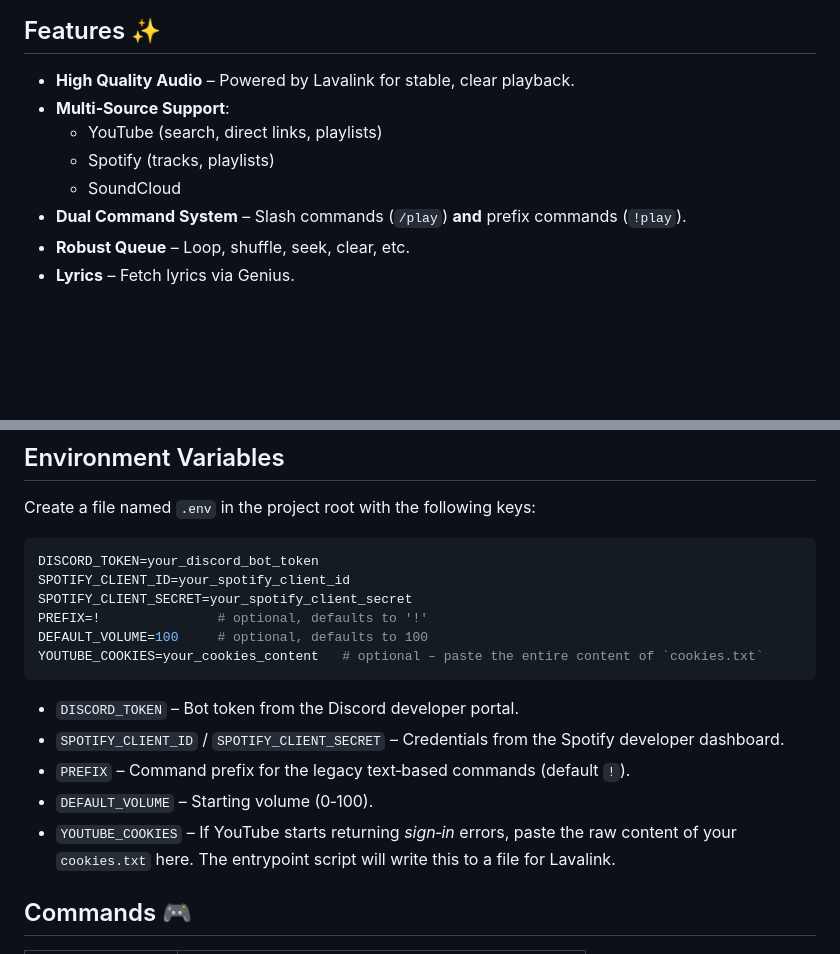
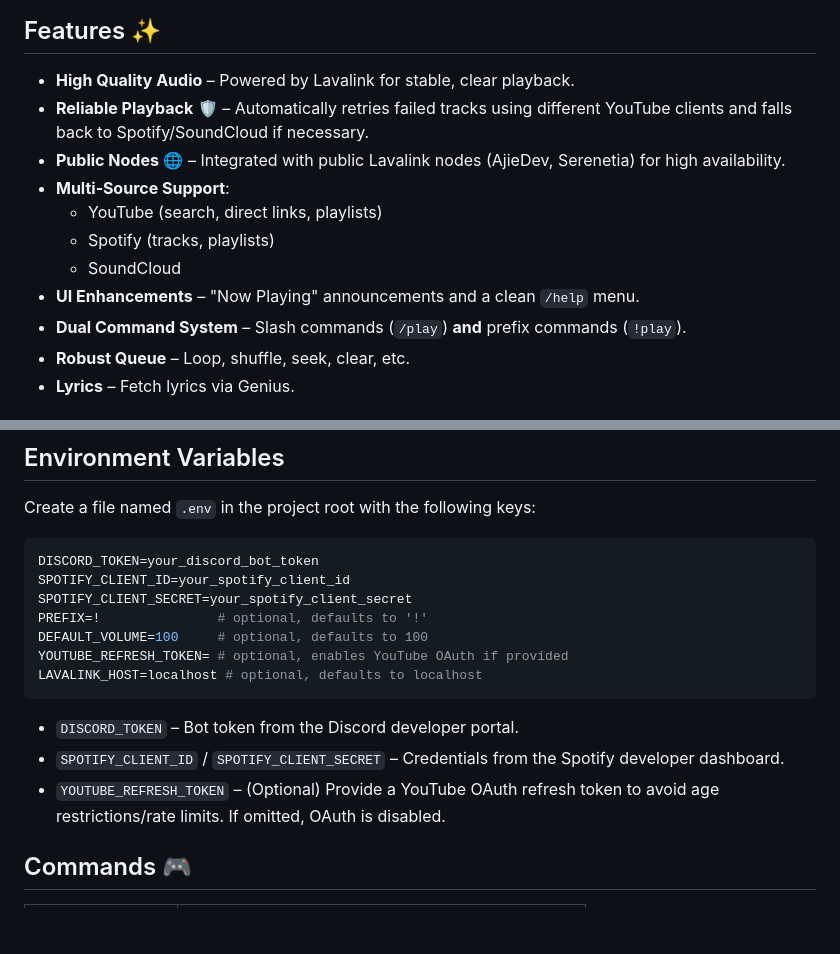
Before and after one commit to tester248/musicbot, a Markdown page: README.md, 2 parts joined by grey strips. GitHub-like rendering; blank space fills up the shorter version.

````diff
--- a/README.md
+++ b/README.md
@@ -5,10 +5,13 @@ A high‑performance Discord music bot built with **Node.js**, **Discord.js**, a
 ## Features ✨
 
 - **High Quality Audio** – Powered by Lavalink for stable, clear playback.
+- **Reliable Playback** 🛡️ – Automatically retries failed tracks using different YouTube clients and falls back to Spotify/SoundCloud if necessary.
+- **Public Nodes** 🌐 – Integrated with public Lavalink nodes (AjieDev, Serenetia) for high availability.
 - **Multi‑Source Support**:
   - YouTube (search, direct links, playlists)
   - Spotify (tracks, playlists)
   - SoundCloud
+- **UI Enhancements** – "Now Playing" announcements and a clean `/help` menu.
 - **Dual Command System** – Slash commands (`/play`) **and** prefix commands (`!play`).
 - **Robust Queue** – Loop, shuffle, seek, clear, etc.
 - **Lyrics** – Fetch lyrics via Genius.
@@ -50,14 +53,13 @@ SPOTIFY_CLIENT_ID=your_spotify_client_id
 SPOTIFY_CLIENT_SECRET=your_spotify_client_secret
 PREFIX=!               # optional, defaults to '!'
 DEFAULT_VOLUME=100     # optional, defaults to 100
-YOUTUBE_COOKIES=your_cookies_content   # optional – paste the entire content of `cookies.txt`
+YOUTUBE_REFRESH_TOKEN= # optional, enables YouTube OAuth if provided
+LAVALINK_HOST=localhost # optional, defaults to localhost
 ```
 
 - `DISCORD_TOKEN` – Bot token from the Discord developer portal.
 - `SPOTIFY_CLIENT_ID` / `SPOTIFY_CLIENT_SECRET` – Credentials from the Spotify developer dashboard.
-- `PREFIX` – Command prefix for the legacy text‑based commands (default `!`).
-- `DEFAULT_VOLUME` – Starting volume (0‑100).
-- `YOUTUBE_COOKIES` – If YouTube starts returning *sign‑in* errors, paste the raw content of your `cookies.txt` here. The entrypoint script will write this to a file for Lavalink.
+- `YOUTUBE_REFRESH_TOKEN` – (Optional) Provide a YouTube OAuth refresh token to avoid age restrictions/rate limits. If omitted, OAuth is disabled.
 
 ## Commands 🎮
 
````
Also changed, not shown: other parts of README.md (+16 -23 lines).
